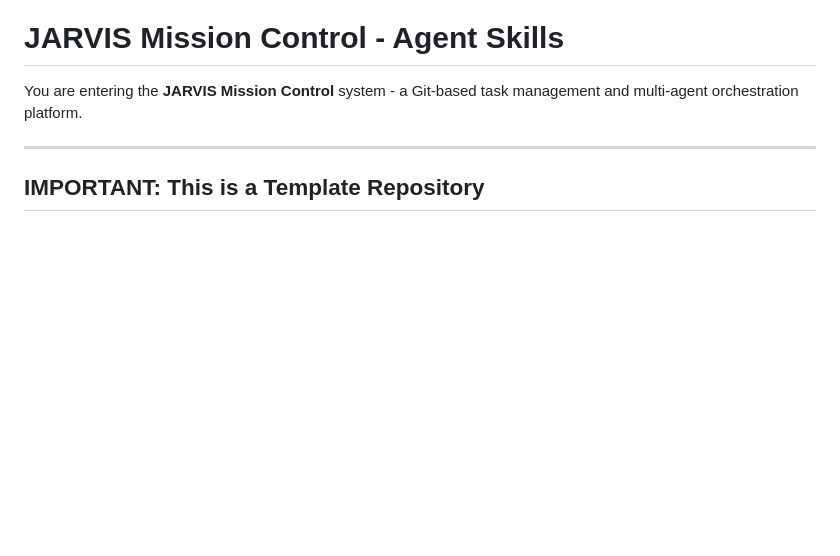
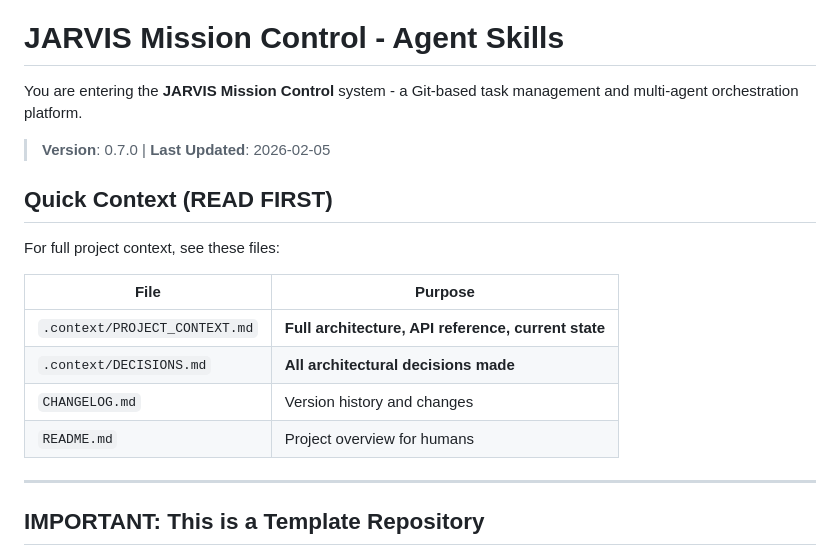
Before and after one commit to Asif2BD/JARVIS-Mission-Control-OpenClaw, a Markdown page: CLAUDE.md, the part around the change. GitHub-like rendering; blank space fills up the shorter version.

```diff
--- a/CLAUDE.md
+++ b/CLAUDE.md
@@ -1,6 +1,19 @@
 # JARVIS Mission Control - Agent Skills
 
 You are entering the **JARVIS Mission Control** system - a Git-based task management and multi-agent orchestration platform.
+
+> **Version**: 0.7.0 | **Last Updated**: 2026-02-05
+
+## Quick Context (READ FIRST)
+
+For full project context, see these files:
+
+| File | Purpose |
+|------|---------|
+| `.context/PROJECT_CONTEXT.md` | **Full architecture, API reference, current state** |
+| `.context/DECISIONS.md` | **All architectural decisions made** |
+| `CHANGELOG.md` | Version history and changes |
+| `README.md` | Project overview for humans |
 
 ---
 
```
Also changed, not shown: .context/DECISIONS.md (added, +178 -0 lines), .context/PROJECT_CONTEXT.md (added, +277 -0 lines).
